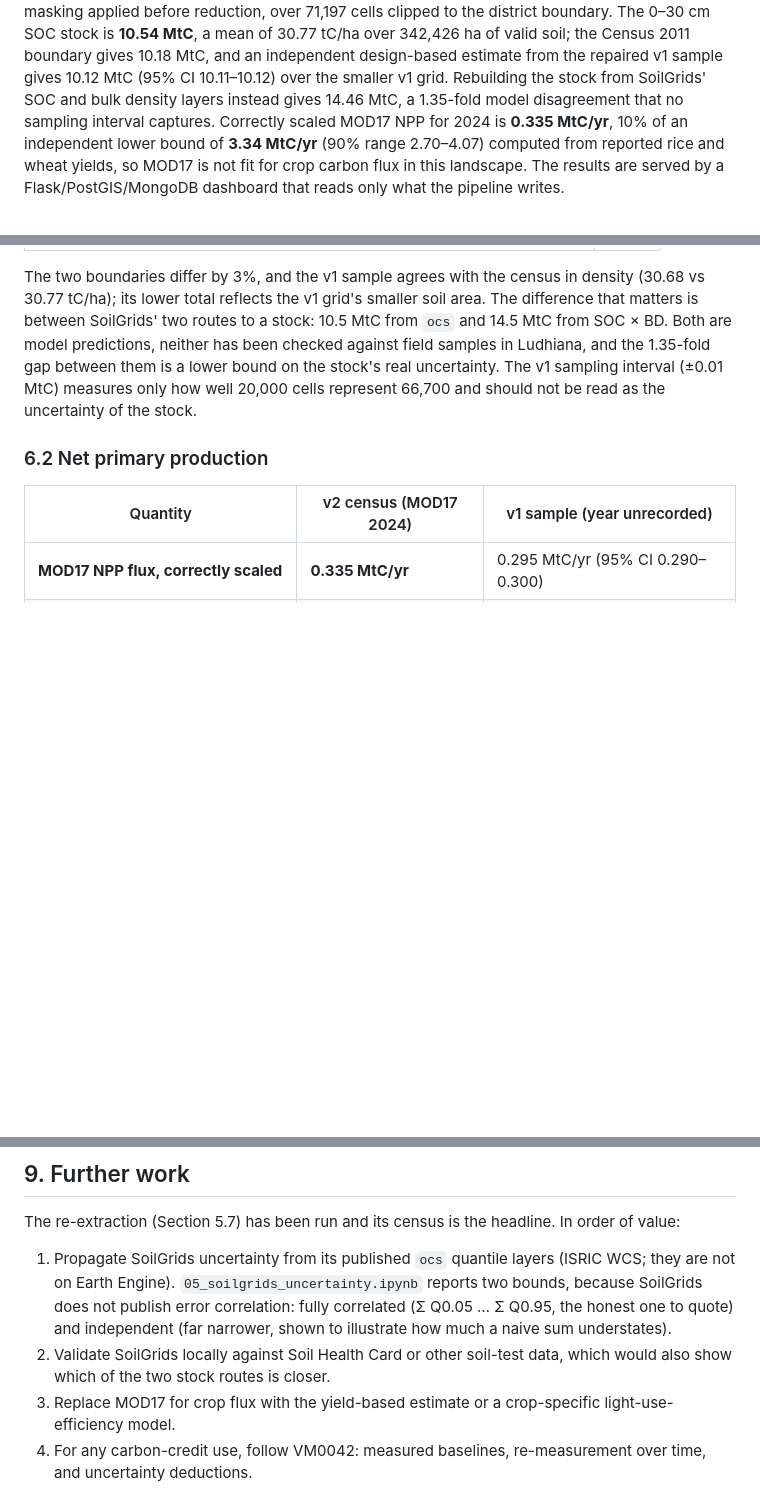
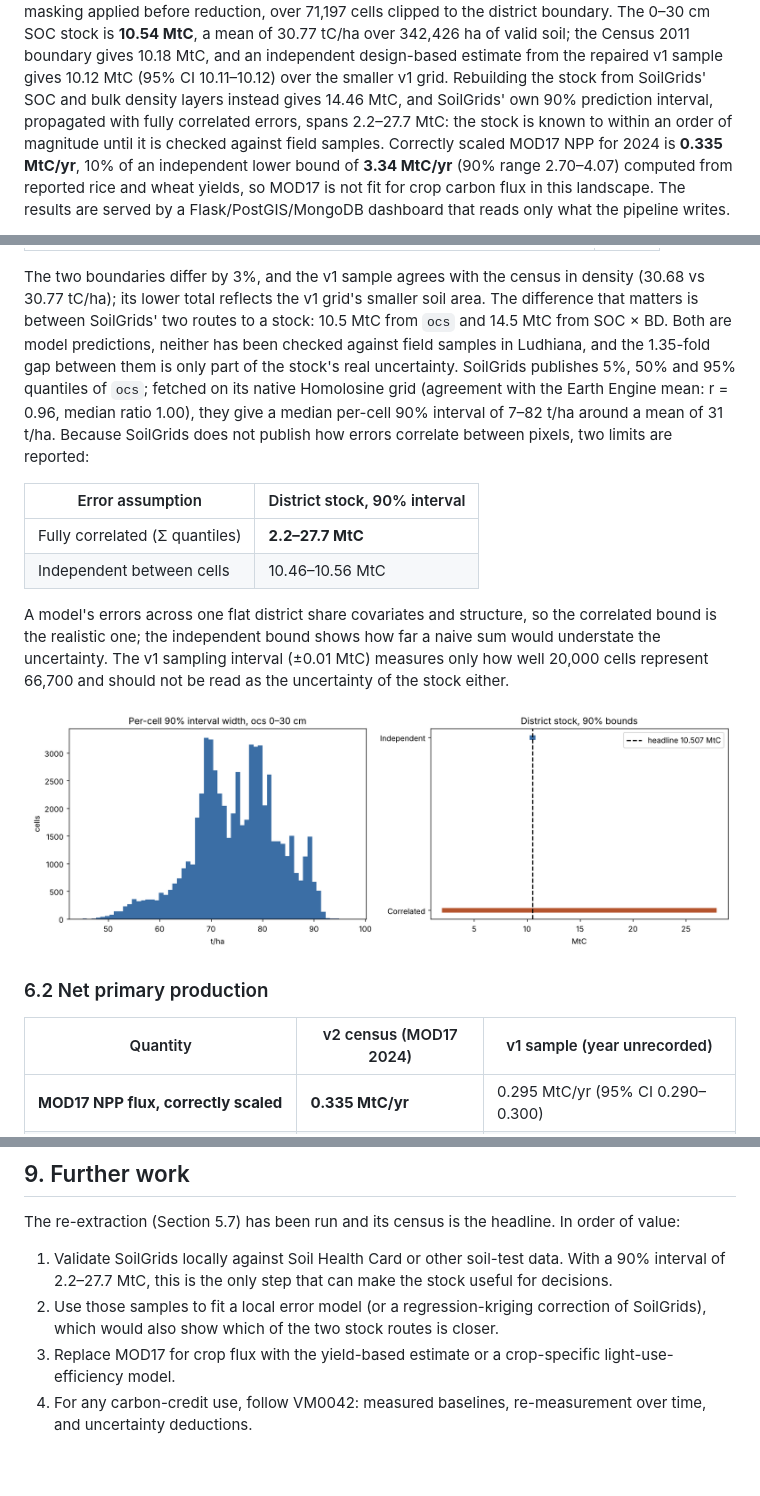
Before and after one commit to sathwikramaka/carbon-stock-estimation-ludhiana, a Markdown page: project_report.md, 3 parts joined by grey strips. GitHub-like rendering; pictures changed too: results/fig_soilgrids_uncertainty.png (added); blank space fills up the shorter version.

Commit message:
Propagate SoilGrids ocs uncertainty (05 run)
Fetched ocs_0-30cm Q0.05/Q0.5/Q0.95/mean from ISRIC WCS on the native
Homolosine 250 m grid. Reprojecting server-side to EPSG:4326 (nearest
neighbour) dropped agreement with the Earth Engine ocs to r = 0.85; native
grid with a 5x5 within-cell mean gives r = 0.96, median ratio 1.00.

Per-cell 90% interval is ~7-82 t/ha around a mean of 31. District stock,
90%: 2.2-27.7 MtC with fully correlated errors; 10.46-10.56 if independent
(reported only to show how a naive sum understates). Caveats, README,
AUDIT and report updated; GeoTIFFs committed (300 KB) for reproducibility.

```diff
--- a/project_report.md
+++ b/project_report.md
@@ -35,8 +35,10 @@ The 0–30 cm SOC stock is **10.54 MtC**, a mean of 30.77 tC/ha over 342,426 ha
 of valid soil; the Census 2011 boundary gives 10.18 MtC, and an independent
 design-based estimate from the repaired v1 sample gives 10.12 MtC (95% CI
 10.11–10.12) over the smaller v1 grid. Rebuilding the stock from SoilGrids'
-SOC and bulk density layers instead gives 14.46 MtC, a 1.35-fold model
-disagreement that no sampling interval captures. Correctly scaled MOD17 NPP for
+SOC and bulk density layers instead gives 14.46 MtC, and SoilGrids' own 90%
+prediction interval, propagated with fully correlated errors, spans 2.2–27.7
+MtC: the stock is known to within an order of magnitude until it is checked
+against field samples. Correctly scaled MOD17 NPP for
 2024 is **0.335 MtC/yr**, 10% of an independent lower bound of **3.34 MtC/yr**
 (90% range 2.70–4.07) computed from reported rice and wheat yields, so MOD17 is
 not fit for crop carbon flux in this landscape. The results are served by a
@@ -366,10 +368,25 @@ density (30.68 vs 30.77 tC/ha); its lower total reflects the v1 grid's smaller
 soil area. The difference that matters is between SoilGrids' two routes to a
 stock: 10.5 MtC from `ocs` and 14.5 MtC from SOC × BD. Both are model
 predictions, neither has been checked against field samples in Ludhiana, and
-the 1.35-fold gap between them is a lower bound on the stock's real
-uncertainty. The v1 sampling interval (±0.01 MtC) measures only how well
-20,000 cells represent 66,700 and should not be read as the uncertainty of
-the stock.
+the 1.35-fold gap between them is only part of the stock's real
+uncertainty. SoilGrids publishes 5%, 50% and 95% quantiles of `ocs`; fetched on
+its native Homolosine grid (agreement with the Earth Engine mean: r = 0.96,
+median ratio 1.00), they give a median per-cell 90% interval of 7–82 t/ha
+around a mean of 31 t/ha. Because SoilGrids does not publish how errors
+correlate between pixels, two limits are reported:
+
+| Error assumption | District stock, 90% interval |
+|---|---|
+| Fully correlated (Σ quantiles) | **2.2–27.7 MtC** |
+| Independent between cells | 10.46–10.56 MtC |
+
+A model's errors across one flat district share covariates and structure, so
+the correlated bound is the realistic one; the independent bound shows how
+far a naive sum would understate the uncertainty. The v1 sampling interval
+(±0.01 MtC) measures only how well 20,000 cells represent 66,700 and should
+not be read as the uncertainty of the stock either.
+
+![SoilGrids uncertainty](results/fig_soilgrids_uncertainty.png)
 
 ### 6.2 Net primary production
 
@@ -494,14 +512,12 @@ result — little skill beyond position — is informative in its own right.
 The re-extraction (Section 5.7) has been run and its census is the headline.
 In order of value:
 
-1. Propagate SoilGrids uncertainty from its published `ocs` quantile layers
-   (ISRIC WCS; they are not on Earth Engine). `05_soilgrids_uncertainty.ipynb`
-   reports two bounds, because SoilGrids does not publish error correlation:
-   fully correlated (Σ Q0.05 … Σ Q0.95, the honest one to quote) and
-   independent (far narrower, shown to illustrate how much a naive sum
-   understates).
-2. Validate SoilGrids locally against Soil Health Card or other soil-test
-   data, which would also show which of the two stock routes is closer.
+1. Validate SoilGrids locally against Soil Health Card or other soil-test
+   data. With a 90% interval of 2.2–27.7 MtC, this is the only step that can
+   make the stock useful for decisions.
+2. Use those samples to fit a local error model (or a regression-kriging
+   correction of SoilGrids), which would also show which of the two stock
+   routes is closer.
 3. Replace MOD17 for crop flux with the yield-based estimate or a crop-specific
    light-use-efficiency model.
 4. For any carbon-credit use, follow VM0042: measured baselines, re-measurement
```
Also changed, not shown: other parts of project_report.md (+3 -2 lines), AUDIT.md (+7 -7 lines), README.md (+6 -0 lines), 8 other files.
